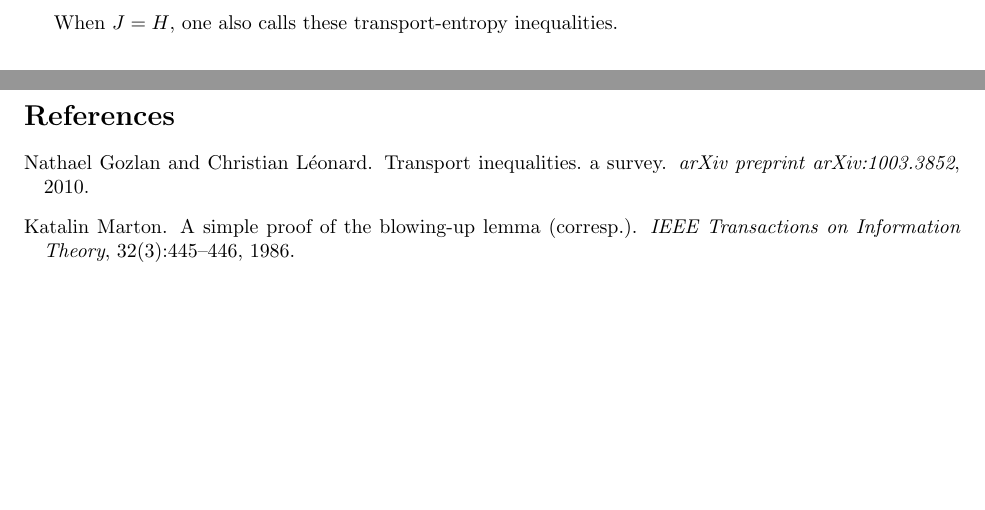
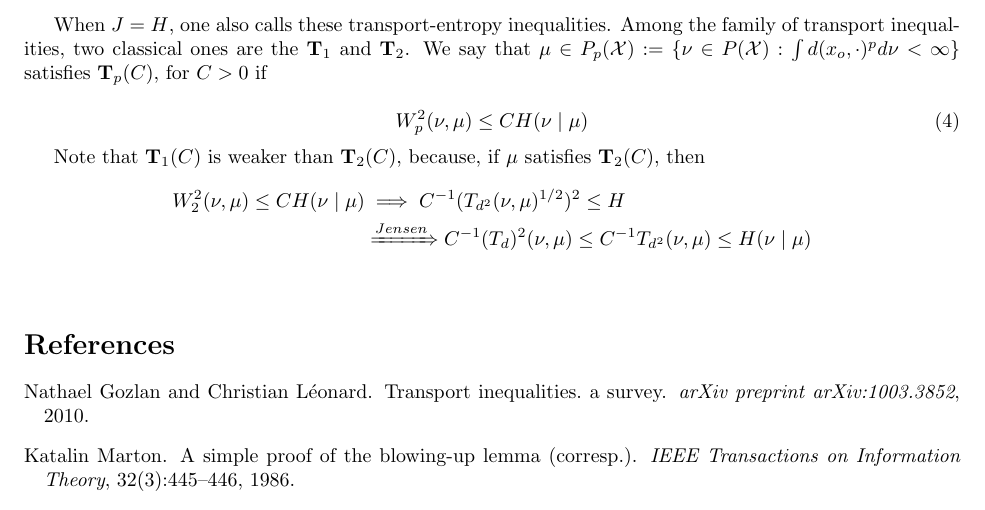
Before and after one commit to davibarreira/Probability_and_OT, a LaTeX paper (main.tex): two parts of pages 3 and 4 of 4 before the commit and part of page 4 of 4 after it, the two joined at a grey line, cut so that both start at the same text, the shorter picture padded with empty space. Compiled offline with pdfLaTeX.

Commit message:
Transport T1 T2 ineq

```diff
--- a/main.tex
+++ b/main.tex
@@ -2,6 +2,7 @@
 \usepackage[utf8]{inputenc}
 \usepackage[OT1]{fontenc}
 \usepackage{amsfonts, amsmath, amsthm, amssymb}
+\usepackage{mathtools}
 \usepackage{natbib}
 \usepackage{graphicx}
 \usepackage{listings}
@@ -250,7 +251,27 @@ $$
 $$
 \end{definition}
 
-When $J  = H$, one also calls these transport-entropy inequalities.
+When $J  = H$, one also calls these transport-entropy inequalities. Among the family
+of transport inequalities, two classical ones are the $\textbf T_1$ and $\textbf T_2$. We
+say that $\mu \in P_p(\mathcal X)
+:= \{ \nu \in P(\mathcal X): \int d(x_o, \cdot)^p d\nu < \infty\}$ satisfies
+$\textbf T_p(C)$, for $C > 0$ if
+
+\begin{equation}
+	W_p^2(\nu,\mu) \leq C H(\nu \mid \mu)
+\end{equation}
+
+Note that $\textbf T_1(C)$ is weaker than $\textbf T_2(C)$, because, if $\mu$ satisfies
+$\textbf T_2(C)$, then
+\begin{align*}
+W_2^2(\nu,\mu) \leq C H(\nu \mid \mu) &\implies C^{-1}(T_{d^2}(\nu,\mu)^{1/2})^2 \leq H
+\\
+&\xRightarrow{Jensen}
+C^{-1}(T_{d})^2(\nu,\mu) \leq
+C^{-1}T_{d^2}(\nu,\mu) \leq H(\nu \mid \mu)
+\end{align*}
+$$
+$$
 
 % section  (end)
 
```
Also changed, not shown: main.pdf, 5 other files.
